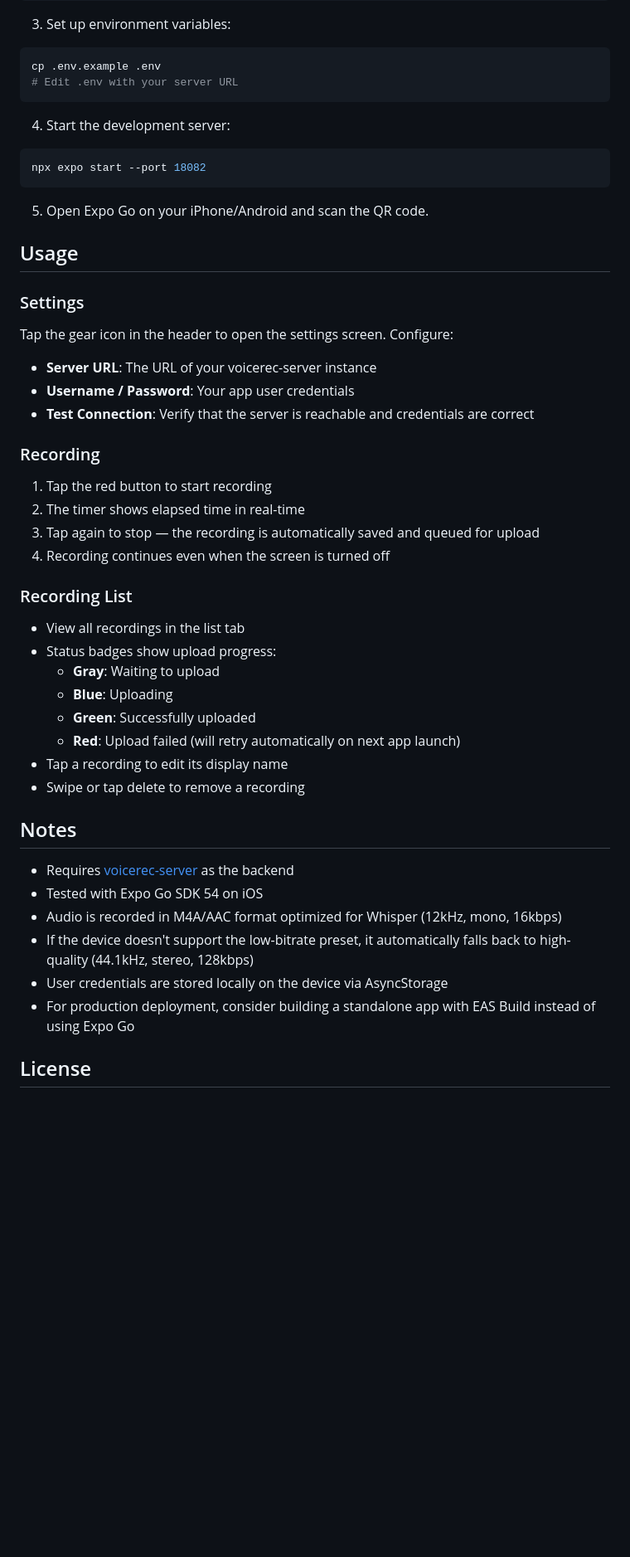
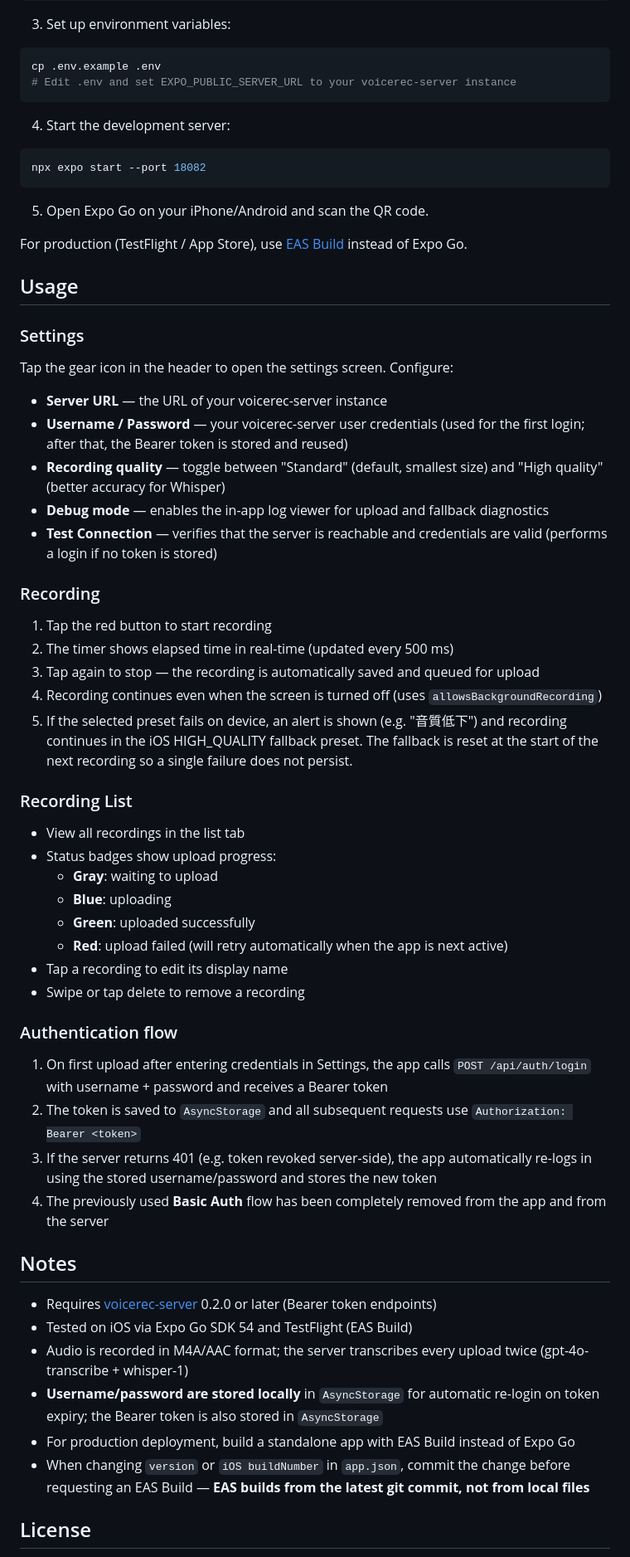
Before and after one commit to daishir0/voicerec, a Markdown page: README.md, the part around one of its changes. Shown at 83% size. GitHub-like rendering; blank space fills up the shorter version.

````diff
--- a/README.md
+++ b/README.md
@@ -29,7 +34,7 @@ npm install
 3. Set up environment variables:
 ```bash
 cp .env.example .env
-# Edit .env with your server URL
+# Edit .env and set EXPO_PUBLIC_SERVER_URL to your voicerec-server instance
 ```
 
 4. Start the development server:
@@ -39,36 +44,48 @@ npx expo start --port 18082
 
 5. Open Expo Go on your iPhone/Android and scan the QR code.
 
+For production (TestFlight / App Store), use [EAS Build](https://docs.expo.dev/build/introduction/) instead of Expo Go.
+
 ## Usage
 
 ### Settings
 Tap the gear icon in the header to open the settings screen. Configure:
-- **Server URL**: The URL of your voicerec-server instance
-- **Username / Password**: Your app user credentials
-- **Test Connection**: Verify that the server is reachable and credentials are correct
+- **Server URL** — the URL of your voicerec-server instance
+- **Username / Password** — your voicerec-server user credentials (used for the first login; after that, the Bearer token is stored and reused)
+- **Recording quality** — toggle between "Standard" (default, smallest size) and "High quality" (better accuracy for Whisper)
+- **Debug mode** — enables the in-app log viewer for upload and fallback diagnostics
+- **Test Connection** — verifies that the server is reachable and credentials are valid (performs a login if no token is stored)
 
 ### Recording
 1. Tap the red button to start recording
-2. The timer shows elapsed time in real-time
+2. The timer shows elapsed time in real-time (updated every 500 ms)
 3. Tap again to stop — the recording is automatically saved and queued for upload
-4. Recording continues even when the screen is turned off
+4. Recording continues even when the screen is turned off (uses `allowsBackgroundRecording`)
+5. If the selected preset fails on device, an alert is shown (e.g. "音質低下") and recording continues in the iOS HIGH_QUALITY fallback preset. The fallback is reset at the start of the next recording so a single failure does not persist.
 
 ### Recording List
 - View all recordings in the list tab
 - Status badges show upload progress:
-  - **Gray**: Waiting to upload
-  - **Blue**: Uploading
-  - **Green**: Successfully uploaded
-  - **Red**: Upload failed (will retry automatically on next app launch)
+  - **Gray**: waiting to upload
+  - **Blue**: uploading
+  - **Green**: uploaded successfully
+  - **Red**: upload failed (will retry automatically when the app is next active)
 - Tap a recording to edit its display name
 - Swipe or tap delete to remove a recording
 
+### Authentication flow
+1. On first upload after entering credentials in Settings, the app calls `POST /api/auth/login` with username + password and receives a Bearer token
+2. The token is saved to `AsyncStorage` and all subsequent requests use `Authorization: Bearer <token>`
+3. If the server returns 401 (e.g. token revoked server-side), the app automatically re-logs in using the stored username/password and stores the new token
+4. The previously used **Basic Auth** flow has been completely removed from the app and from the server
+
 ## Notes
-- Requires [voicerec-server](https://github.com/daishir0/voicerec-server) as the backend
-- Tested with Expo Go SDK 54 on iOS
-- Audio is recorded in M4A/AAC format optimized for Whisper (12kHz, mono, 16kbps)
-- If the device doesn't support the low-bitrate preset, it automatically falls back to high-quality (44.1kHz, stereo, 128kbps)
-- User credentials are stored locally on the device via AsyncStorage
-- For production deployment, consider building a standalone app with EAS Build instead of using Expo Go
+
+- Requires [voicerec-server](https://github.com/daishir0/voicerec-server) 0.2.0 or later (Bearer token endpoints)
+- Tested on iOS via Expo Go SDK 54 and TestFlight (EAS Build)
+- Audio is recorded in M4A/AAC format; the server transcribes every upload twice (gpt-4o-transcribe + whisper-1)
+- **Username/password are stored locally** in `AsyncStorage` for automatic re-login on token expiry; the Bearer token is also stored in `AsyncStorage`
+- For production deployment, build a standalone app with EAS Build instead of Expo Go
+- When changing `version` or `iOS buildNumber` in `app.json`, commit the change before requesting an EAS Build — **EAS builds from the latest git commit, not from local files**
 
 ## License
````
Also changed, not shown: other parts of README.md (+51 -29 lines).
